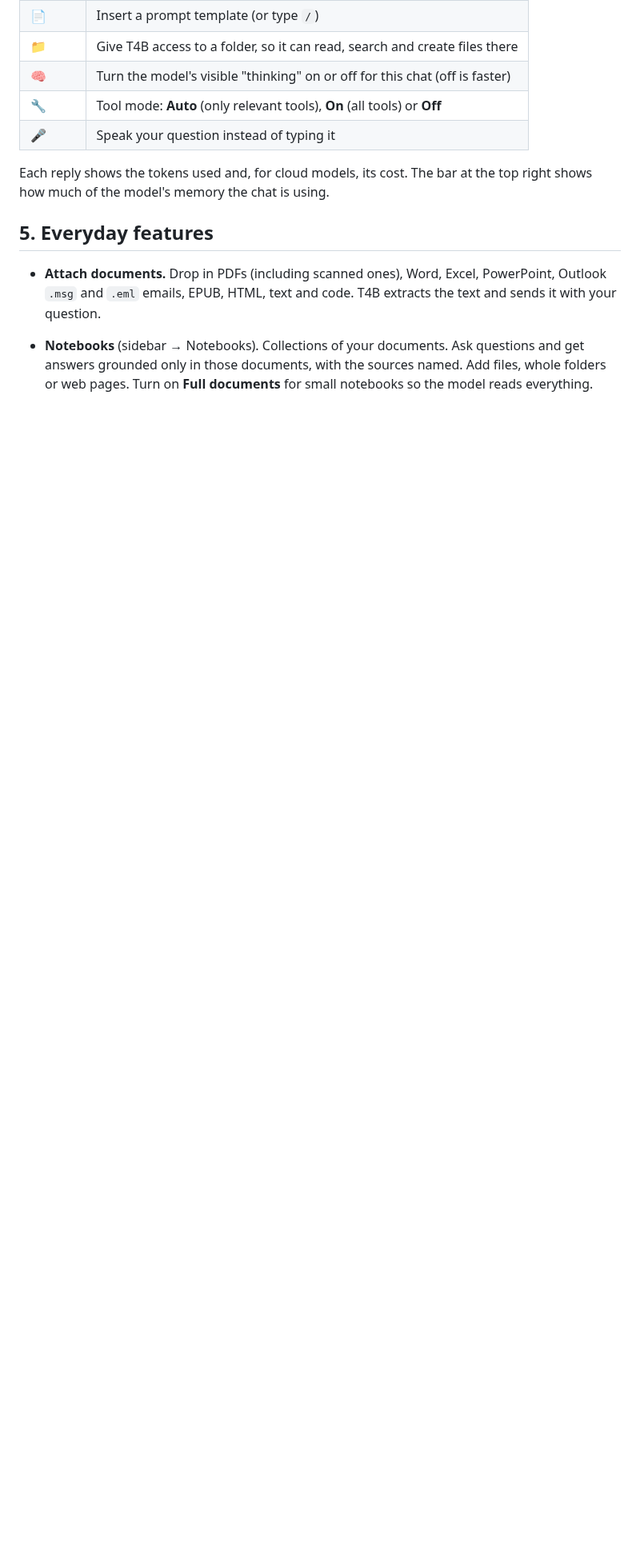
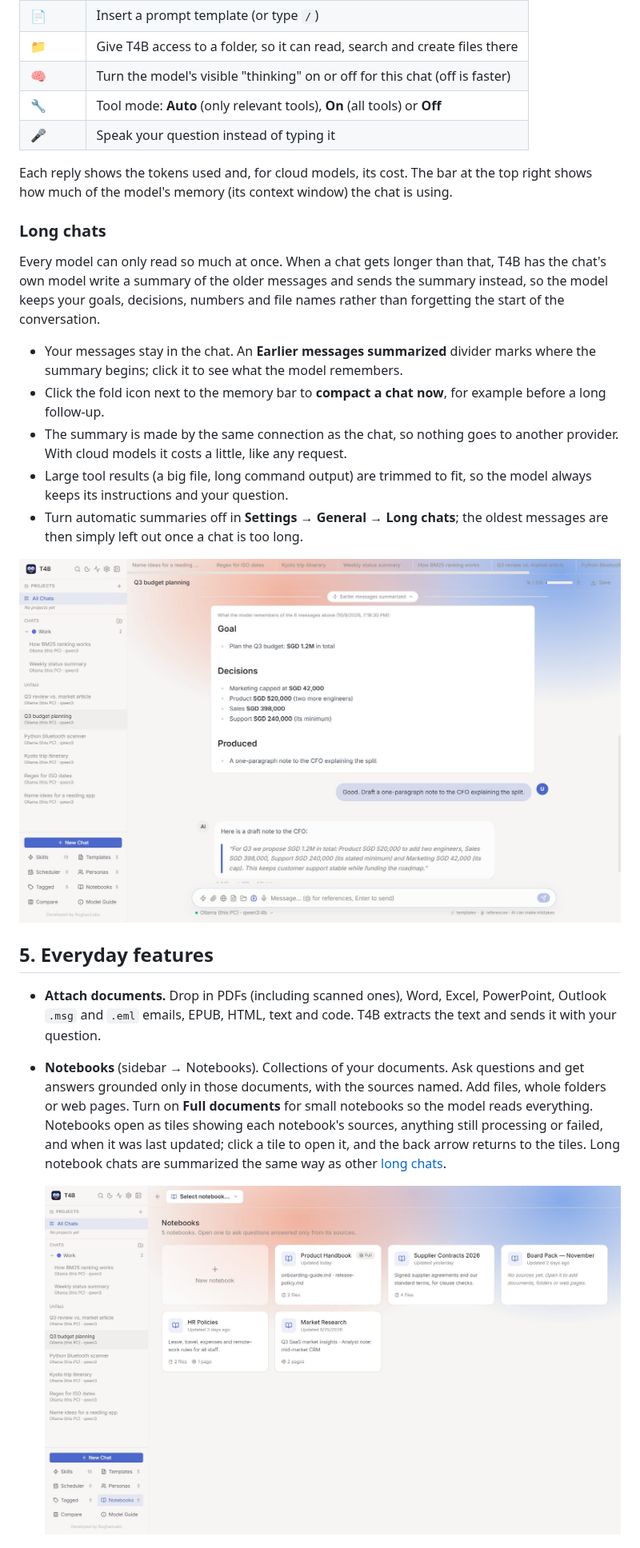
Before and after one commit to rbughao/t4b, a Markdown page: README.md, the part around one of its changes. Shown at 80% size. Rendered like a GitHub page; pictures changed too: docs/images/chat-summary.jpg (added), docs/images/notebook-tiles.jpg (added); blank space fills up the shorter version.

Commit message:
docs: what's new in 0.2.3 — long-chat summaries, notebook tiles, auto-updates
Co-Authored-By: Claude Opus 5.5 <noreply@anthropic.com>

```diff
--- a/README.md
+++ b/README.md
@@ -143,12 +161,26 @@ Under the message box:
 | 🔧 | Tool mode: **Auto** (only relevant tools), **On** (all tools) or **Off** |
 | 🎤 | Speak your question instead of typing it |
 
-Each reply shows the tokens used and, for cloud models, its cost. The bar at the top right shows how much of the model's memory the chat is using.
+Each reply shows the tokens used and, for cloud models, its cost. The bar at the top right shows how much of the model's memory (its context window) the chat is using.
+
+### Long chats
+
+Every model can only read so much at once. When a chat gets longer than that, T4B has the chat's own model write a summary of the older messages and sends the summary instead, so the model keeps your goals, decisions, numbers and file names rather than forgetting the start of the conversation.
+
+- Your messages stay in the chat. An **Earlier messages summarized** divider marks where the summary begins; click it to see what the model remembers.
+- Click the fold icon next to the memory bar to **compact a chat now**, for example before a long follow-up.
+- The summary is made by the same connection as the chat, so nothing goes to another provider. With cloud models it costs a little, like any request.
+- Large tool results (a big file, long command output) are trimmed to fit, so the model always keeps its instructions and your question.
+- Turn automatic summaries off in **Settings → General → Long chats**; the oldest messages are then simply left out once a chat is too long.
+
+![A long budget chat: the "Earlier messages summarized" divider expanded, showing the goal, decisions and amounts the model remembers](docs/images/chat-summary.jpg)
 
 ## 5. Everyday features
 
 - **Attach documents.** Drop in PDFs (including scanned ones), Word, Excel, PowerPoint, Outlook `.msg` and `.eml` emails, EPUB, HTML, text and code. T4B extracts the text and sends it with your question.
-- **Notebooks** (sidebar → Notebooks). Collections of your documents. Ask questions and get answers grounded only in those documents, with the sources named. Add files, whole folders or web pages. Turn on **Full documents** for small notebooks so the model reads everything.
+- **Notebooks** (sidebar → Notebooks). Collections of your documents. Ask questions and get answers grounded only in those documents, with the sources named. Add files, whole folders or web pages. Turn on **Full documents** for small notebooks so the model reads everything. Notebooks open as tiles showing each notebook's sources, anything still processing or failed, and when it was last updated; click a tile to open it, and the back arrow returns to the tiles. Long notebook chats are summarized the same way as other [long chats](#long-chats).
+
+  ![The Notebooks view: a tile for each notebook with its sources and last update, plus a New notebook tile](docs/images/notebook-tiles.jpg)
 
   ![A notebook answering from two policy documents, with Full documents switched on](docs/images/notebook-full-documents.jpg)
 
```
Also changed, not shown: other parts of README.md (+21 -2 lines).
